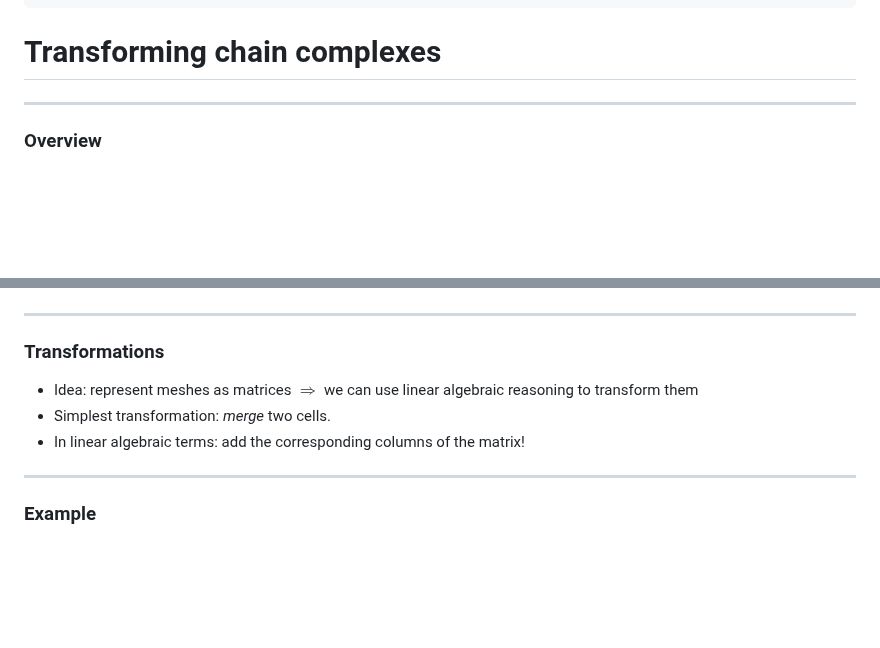
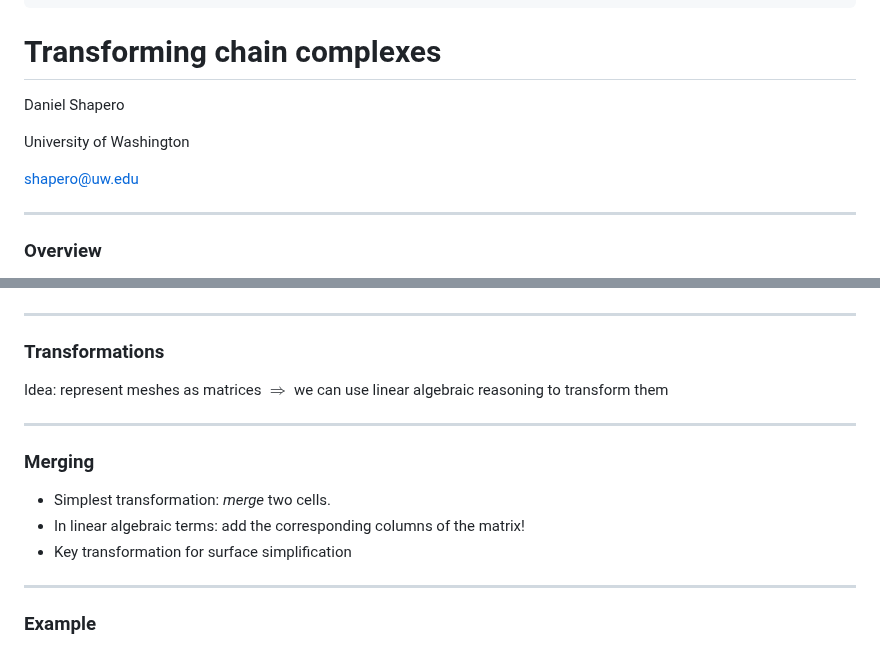
Before and after one commit to TopoMesh/imr-2023-03-09, a Markdown page: slides.md, 2 parts joined by grey strips. GitHub-like rendering; blank space fills up the shorter version.

Commit message:
Add email address

```diff
--- a/slides.md
+++ b/slides.md
@@ -7,6 +7,12 @@ revealOptions:
 ---
 
 # Transforming chain complexes
+
+Daniel Shapero
+
+University of Washington
+
+shapero@uw.edu
 
 ----
 
@@ -98,9 +104,15 @@ i.e. every edge goes from one vertex to another.
 
 ### Transformations
 
-* Idea: represent meshes as matrices $\Rightarrow$ we can use linear algebraic reasoning to transform them
+Idea: represent meshes as matrices $\Rightarrow$ we can use linear algebraic reasoning to transform them
+
+----
+
+### Merging
+
 * Simplest transformation: *merge* two cells.
 * In linear algebraic terms: add the corresponding columns of the matrix!
+* Key transformation for surface simplification
 
 ----
 
```
